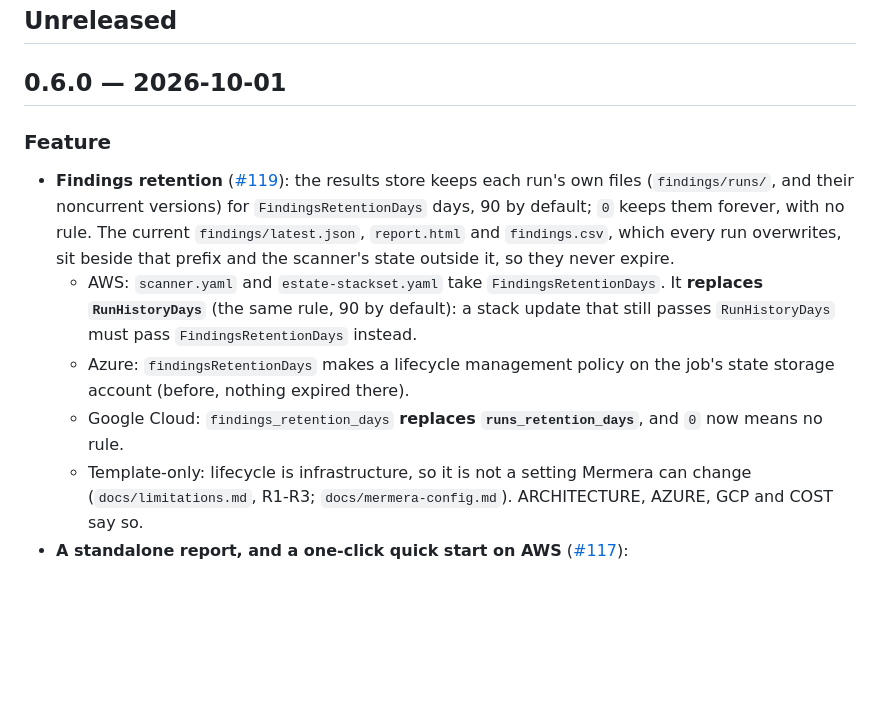
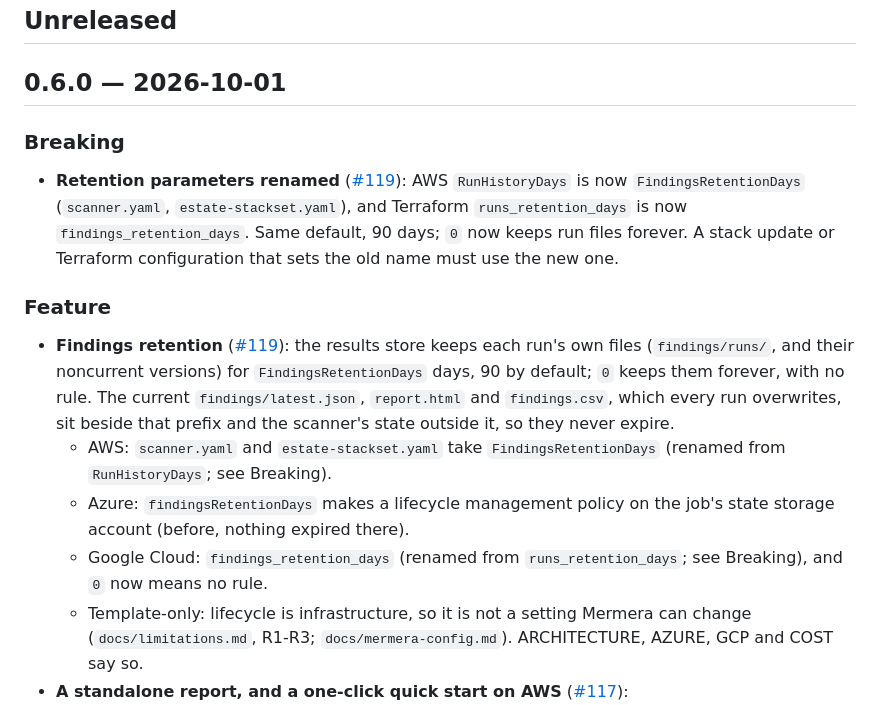
Before and after one commit to txp-labs/sensitive-data-scanner, a Markdown page: CHANGELOG.md, the part around the change. Drawn GitHub-style; blank space fills up the shorter version.

```diff
--- a/CHANGELOG.md
+++ b/CHANGELOG.md
@@ -7,6 +7,14 @@ bumps the minor version. Spec changes are listed under **Spec**.
 ## Unreleased
 
 ## 0.6.0 — 2026-10-01
+
+### Breaking
+- **Retention parameters renamed** ([#119](https://github.com/txp-labs/sensitive-data-scanner/issues/119)):
+  AWS `RunHistoryDays` is now `FindingsRetentionDays` (`scanner.yaml`,
+  `estate-stackset.yaml`), and Terraform `runs_retention_days` is now
+  `findings_retention_days`. Same default, 90 days; `0` now keeps run files
+  forever. A stack update or Terraform configuration that sets the old name
+  must use the new one.
 
 ### Feature
 - **Findings retention** ([#119](https://github.com/txp-labs/sensitive-data-scanner/issues/119)):
@@ -15,14 +23,12 @@ bumps the minor version. Spec changes are listed under **Spec**.
   keeps them forever, with no rule. The current `findings/latest.json`,
   `report.html` and `findings.csv`, which every run overwrites, sit beside
   that prefix and the scanner's state outside it, so they never expire.
-  - AWS: `scanner.yaml` and `estate-stackset.yaml` take `FindingsRetentionDays`.
-    It **replaces `RunHistoryDays`** (the same rule, 90 by default): a stack
-    update that still passes `RunHistoryDays` must pass
-    `FindingsRetentionDays` instead.
+  - AWS: `scanner.yaml` and `estate-stackset.yaml` take `FindingsRetentionDays`
+    (renamed from `RunHistoryDays`; see Breaking).
   - Azure: `findingsRetentionDays` makes a lifecycle management policy on the
     job's state storage account (before, nothing expired there).
-  - Google Cloud: `findings_retention_days` **replaces
-    `runs_retention_days`**, and `0` now means no rule.
+  - Google Cloud: `findings_retention_days` (renamed from
+    `runs_retention_days`; see Breaking), and `0` now means no rule.
   - Template-only: lifecycle is infrastructure, so it is not a setting
     Mermera can change (`docs/limitations.md`, R1-R3; `docs/mermera-config.md`).
     ARCHITECTURE, AZURE, GCP and COST say so.
```
Also changed, not shown: README.md (+1 -1 lines), docs/release-notes/v0.6.0.md (+28 -0 lines).
